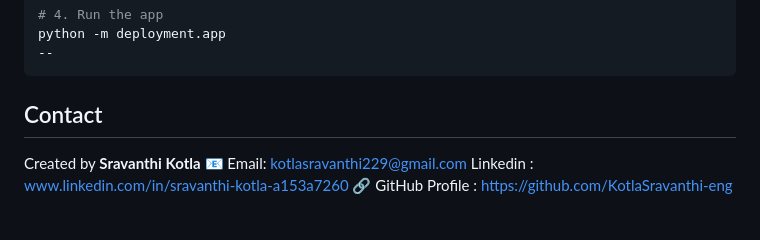
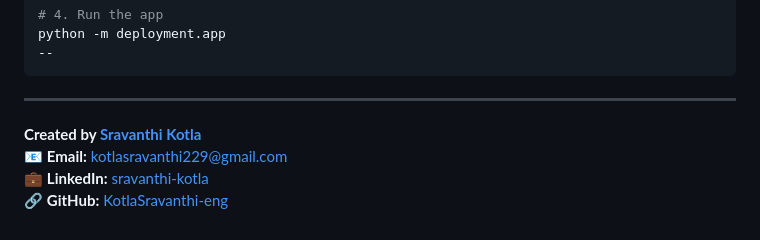
Before and after one commit to KotlaSravanthi-eng/music_recommendation_system_based_on_emotion, a Markdown page: README.md, the part around the change. Rendered like a GitHub page.

````diff
--- a/README.md
+++ b/README.md
@@ -110,8 +110,9 @@ python -m deployment.app
 --
 ```
 
-## Contact
-Created by **Sravanthi Kotla**
-📧 Email: kotlasravanthi229@gmail.com
-Linkedin : www.linkedin.com/in/sravanthi-kotla-a153a7260
-🔗 GitHub Profile : https://github.com/KotlaSravanthi-eng
+---
+
+**Created by [Sravanthi Kotla](https://www.linkedin.com/in/sravanthi-kotla-a153a7260/)**
+📧 **Email:** kotlasravanthi229@gmail.com
+💼 **LinkedIn:** [sravanthi-kotla](https://www.linkedin.com/in/sravanthi-kotla-a153a7260/)
+🔗 **GitHub:** [KotlaSravanthi-eng](https://github.com/KotlaSravanthi-eng)
````
